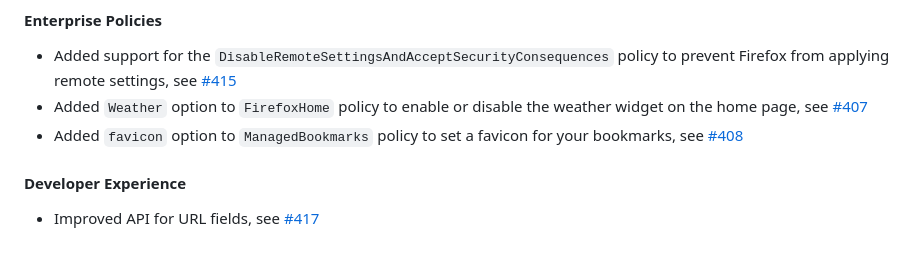
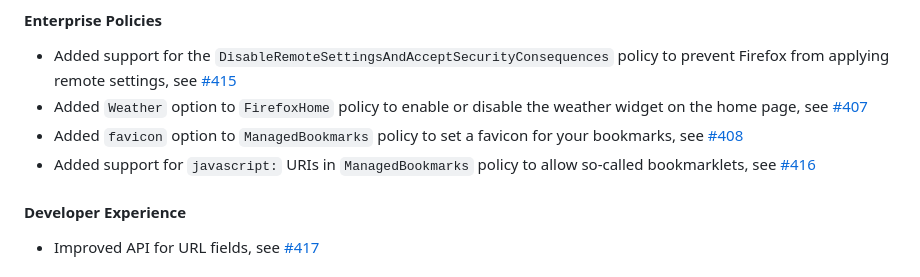
Before and after one commit to cadeyrn/enterprise-policy-generator, a Markdown page: CHANGELOG.md, the part around the change. GitHub-like rendering.

Commit message:
added support for javascript: URIs in ManagedBookmarks policy, fixes #416

```diff
--- a/CHANGELOG.md
+++ b/CHANGELOG.md
@@ -12,6 +12,8 @@
   [#407](https://github.com/cadeyrn/enterprise-policy-generator/issues/407)
 - Added `favicon` option to `ManagedBookmarks` policy to set a favicon for your bookmarks, see
   [#408](https://github.com/cadeyrn/enterprise-policy-generator/issues/408)
+- Added support for `javascript:` URIs in `ManagedBookmarks` policy to allow so-called bookmarklets, see
+  [#416](https://github.com/cadeyrn/enterprise-policy-generator/issues/416)
 
 #### Developer Experience
 
```
